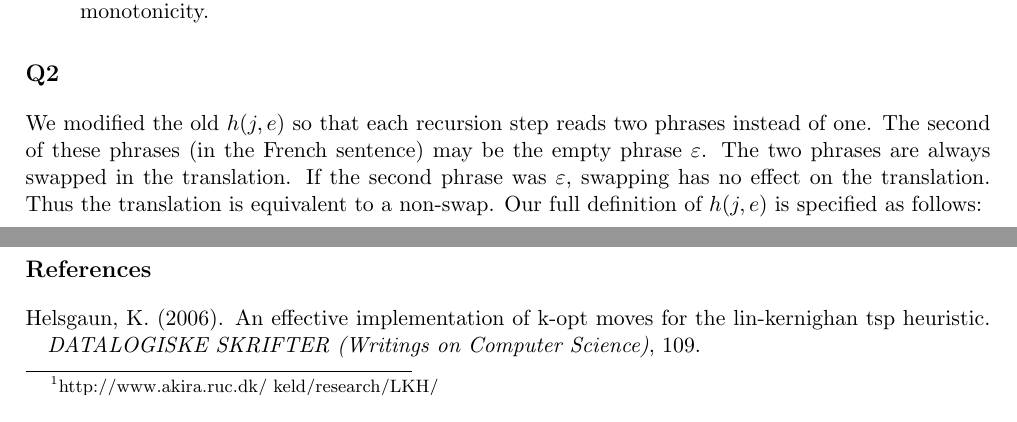
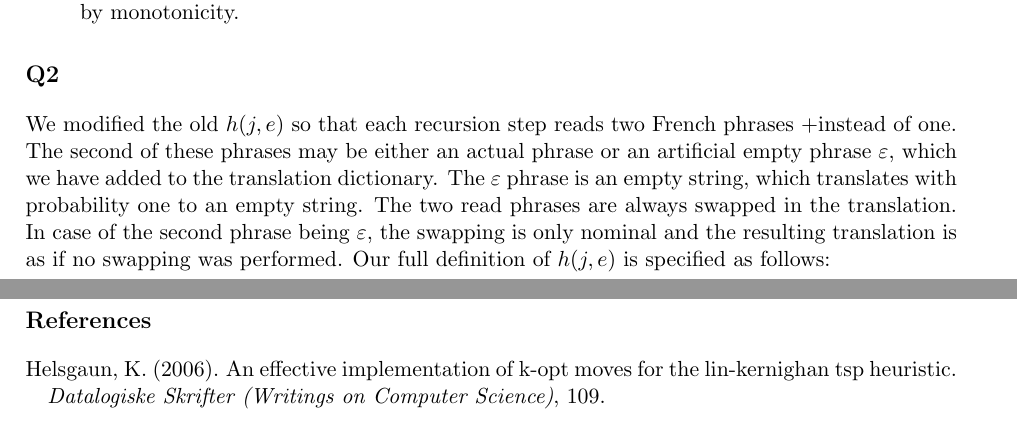
Before and after one commit to Huluk/mt_decoder, a LaTeX document (writing/report.tex, which reads writing/questions/2.tex): two parts of pages 1 and 3 of 8 before the commit and two parts of pages 1 and 3 of 6 after it, joined at a grey line, cut so that both start at the same text. Compiled offline with pdfLaTeX.

Commit message:
Fix question 2

```diff
--- a/writing/questions/2.tex
+++ b/writing/questions/2.tex
@@ -1,9 +1,12 @@
 \section*{Q2}
-We modified the old $h(j,e)$ so that each recursion step reads two phrases
-instead of one. The second of these phrases (in the French sentence) may be
-the empty phrase $\varepsilon$. The two phrases are always swapped in the
-translation. If the second phrase was $\varepsilon$, swapping has no effect
-on the translation. Thus the translation is equivalent to a non-swap.
-Our full definition of $h(j,e)$ is specified as follows:
+We modified the old $h(j,e)$ so that each recursion step reads two French
+phrases +instead of one. The second of these phrases may be either an actual
+phrase or an artificial  empty phrase $\varepsilon$, which we have added to
+the translation dictionary. The $\varepsilon$ phrase is an empty string,
+which translates with probability one to an empty string. The two read
+phrases are always swapped in the translation. In case of the second phrase
+being $\varepsilon$, the swapping is only nominal and the resulting
+translation is as if no swapping was performed.  Our full definition of
+$h(j,e)$ is specified as follows:
 
 \input{figures/h.tex}
--- a/writing/report.tex
+++ b/writing/report.tex
@@ -2,18 +2,21 @@
 %	PACKAGES AND DOCUMENT CONFIGURATIONS
 %----------------------------------------------------------------------------------------
 
-\documentclass[11pt]{article}
+\documentclass[11pt,a4paper]{article}
 
 \usepackage{graphicx} % Required for the inclusion of images
 \usepackage{natbib} % Required to change bibliography style to APA
 \usepackage{amsmath} % Required for some math elements
 \usepackage{subcaption}
 \usepackage[justification=centering]{caption}
-\usepackage[nomarkers,figuresonly]{endfloat}
+\usepackage[nomarkers,figuresonly,nofiglist]{endfloat}
 \usepackage[margin=0.9in]{geometry}
 \usepackage{sectsty}
 \sectionfont{\fontsize{12}{15}\selectfont}
 \setlength\parindent{0pt} % Removes all indentation from paragraphs
+\usepackage{todonotes}
+\usepackage{units} % for nice fractions \nicefrac{}{}
+\usepackage[hidelinks=true]{hyperref}
 
 \renewcommand{\labelenumi}{\alph{enumi}.} % Make numbering in the enumerate environment by letter rather than number
 
```
Also changed, not shown: writing/bibliography.bib (+1 -1 lines), writing/questions/7.tex (+1 -1 lines), writing/Makefile, 1 other file.
